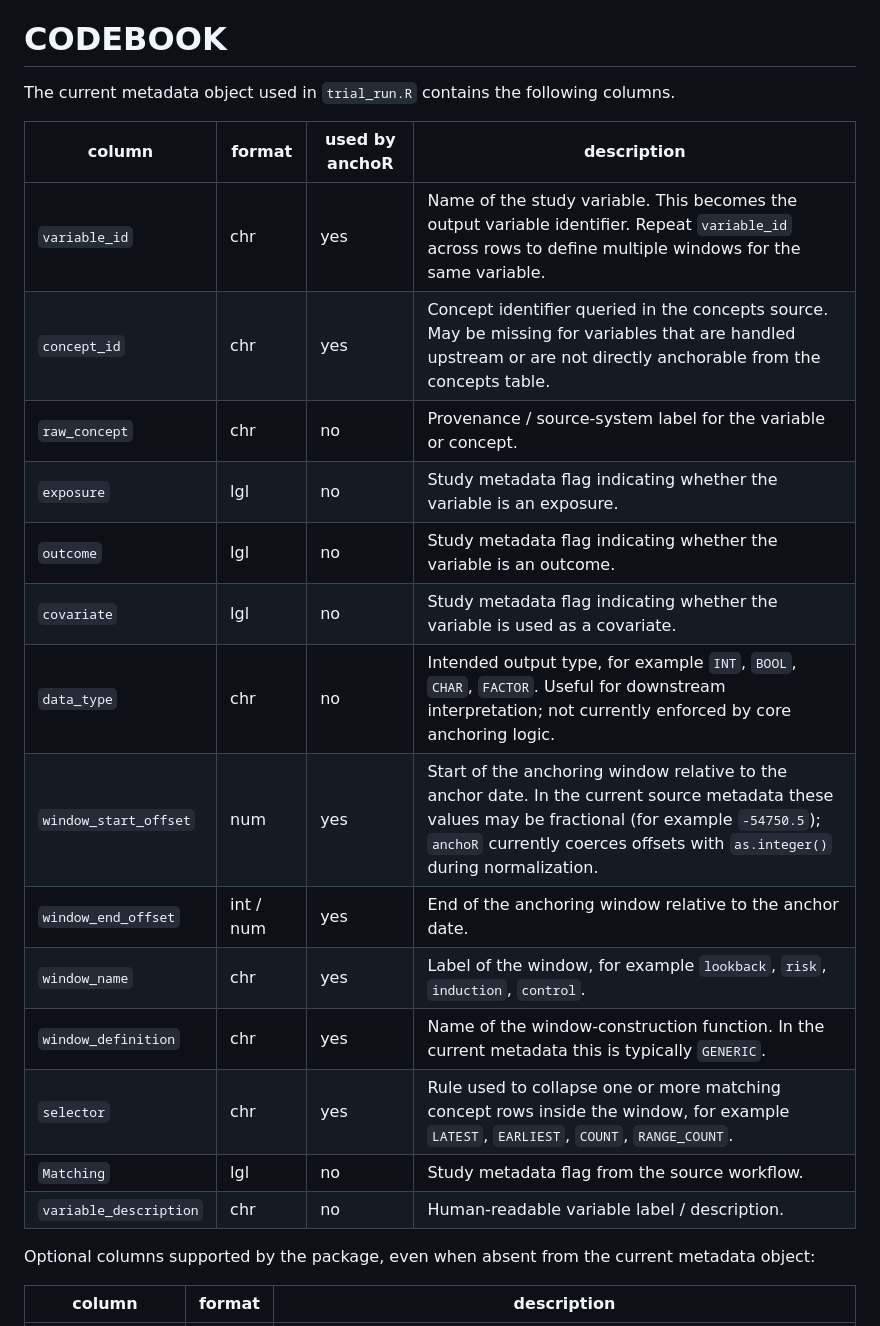
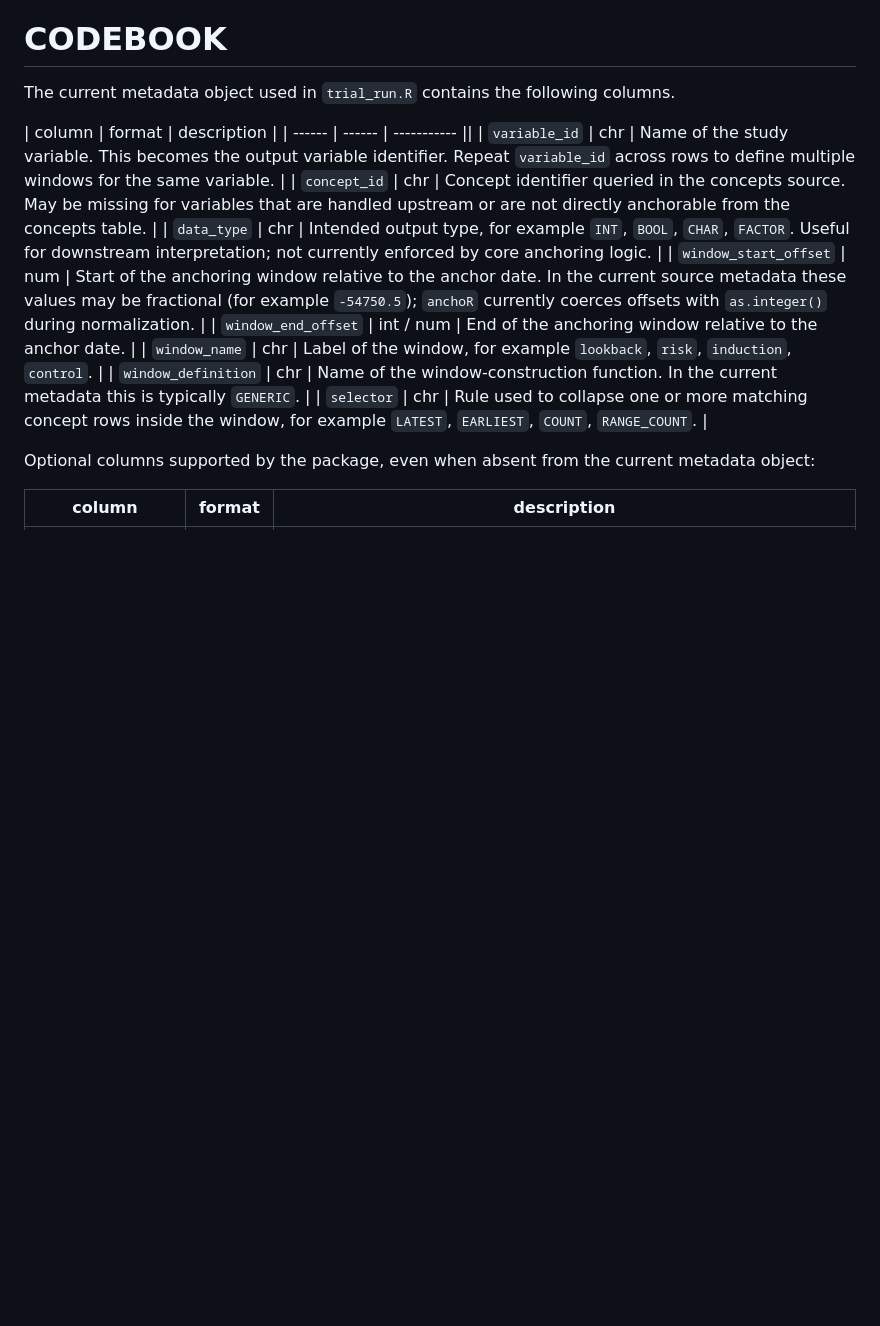
Before and after one commit to UMC-Utrecht-RWE/anchoR, a Markdown page: docs/Input_metadata.md, the part around one of its changes. Drawn GitHub-style; blank space fills up the shorter version.

Commit message:
removing columns not used by the code and reintroducing oising tables examples

```diff
--- a/docs/Input_metadata.md
+++ b/docs/Input_metadata.md
@@ -13,22 +13,17 @@
 The current metadata object used in `trial_run.R` contains the following
 columns.
 
-| column                 | format    | used by anchoR | description                                                                                                                                                                                                                     |
-| ---------------------- | --------- | -------------- | ------------------------------------------------------------------------------------------------------------------------------------------------------------------------------------------------------------------------------- |
-| `variable_id`          | chr       | yes            | Name of the study variable. This becomes the output variable identifier. Repeat `variable_id` across rows to define multiple windows for the same variable.                                                                     |
-| `concept_id`           | chr       | yes            | Concept identifier queried in the concepts source. May be missing for variables that are handled upstream or are not directly anchorable from the concepts table.                                                               |
-| `raw_concept`          | chr       | no             | Provenance / source-system label for the variable or concept.                                                                                                                                                                   |
-| `exposure`             | lgl       | no             | Study metadata flag indicating whether the variable is an exposure.                                                                                                                                                             |
-| `outcome`              | lgl       | no             | Study metadata flag indicating whether the variable is an outcome.                                                                                                                                                              |
-| `covariate`            | lgl       | no             | Study metadata flag indicating whether the variable is used as a covariate.                                                                                                                                                     |
-| `data_type`            | chr       | no             | Intended output type, for example `INT`, `BOOL`, `CHAR`, `FACTOR`. Useful for downstream interpretation; not currently enforced by core anchoring logic.                                                                        |
-| `window_start_offset`  | num       | yes            | Start of the anchoring window relative to the anchor date. In the current source metadata these values may be fractional (for example `-54750.5`); `anchoR` currently coerces offsets with `as.integer()` during normalization. |
-| `window_end_offset`    | int / num | yes            | End of the anchoring window relative to the anchor date.                                                                                                                                                                        |
-| `window_name`          | chr       | yes            | Label of the window, for example `lookback`, `risk`, `induction`, `control`.                                                                                                                                                    |
-| `window_definition`    | chr       | yes            | Name of the window-construction function. In the current metadata this is typically `GENERIC`.                                                                                                                                  |
-| `selector`             | chr       | yes            | Rule used to collapse one or more matching concept rows inside the window, for example `LATEST`, `EARLIEST`, `COUNT`, `RANGE_COUNT`.                                                                                            |
-| `Matching`             | lgl       | no             | Study metadata flag from the source workflow.                                                                                                                                                                                   |
-| `variable_description` | chr       | no             | Human-readable variable label / description.                                                                                                                                                                                    |
+| column | format | description |
+| ------ | ------ | ----------- ||
+| `variable_id`         | chr       | Name of the study variable. This becomes the output variable identifier. Repeat `variable_id` across rows to define multiple windows for the same variable.                                                                     |
+| `concept_id`          | chr       | Concept identifier queried in the concepts source. May be missing for variables that are handled upstream or are not directly anchorable from the concepts table.                                                               |
+| `data_type`           | chr       | Intended output type, for example `INT`, `BOOL`, `CHAR`, `FACTOR`. Useful for downstream interpretation; not currently enforced by core anchoring logic.                                                                        |
+| `window_start_offset` | num       | Start of the anchoring window relative to the anchor date. In the current source metadata these values may be fractional (for example `-54750.5`); `anchoR` currently coerces offsets with `as.integer()` during normalization. |
+| `window_end_offset`   | int / num | End of the anchoring window relative to the anchor date.                                                                                                                                                                        |
+| `window_name`         | chr       | Label of the window, for example `lookback`, `risk`, `induction`, `control`.                                                                                                                                                    |
+| `window_definition`   | chr       | Name of the window-construction function. In the current metadata this is typically `GENERIC`.                                                                                                                                  |
+| `selector`            | chr       | Rule used to collapse one or more matching concept rows inside the window, for example `LATEST`, `EARLIEST`, `COUNT`, `RANGE_COUNT`.                                                                                            |
+
 
 Optional columns supported by the package, even when absent from the current metadata object:
 
```
Also changed, not shown: other parts of docs/Input_metadata.md (+8 -5 lines), docs/Input_concepts.md (+19 -19 lines), docs/Input_population.md (+4 -10 lines).
